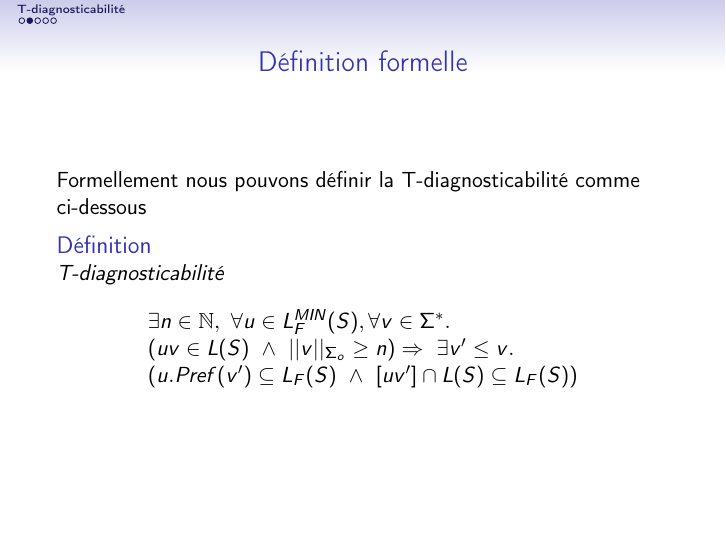
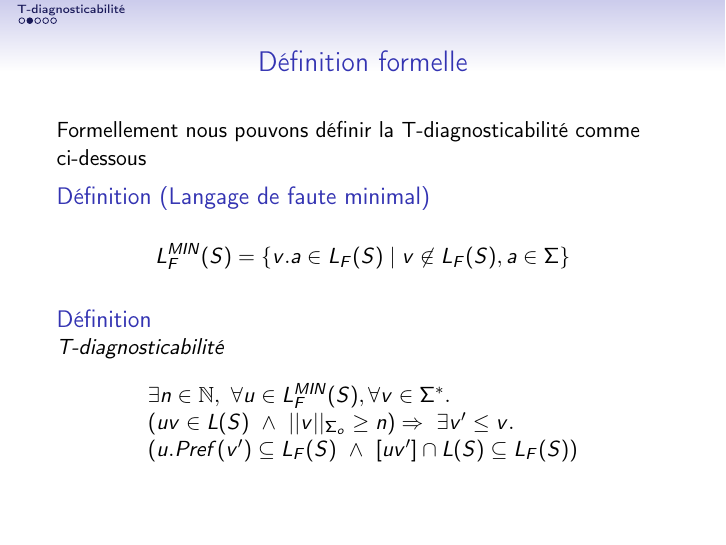
Before and after one commit to xavierm02/Projet-M1, LaTeX slides (presentation_final/presentation_final.tex): page 4 of 7. Compiled offline with pdfLaTeX.

Commit message:
add definition faute minimal

```diff
--- a/presentation_final/presentation_final.tex
+++ b/presentation_final/presentation_final.tex
@@ -58,6 +58,11 @@
 
   \begin{frame}{D\'efinition formelle}
     Formellement nous pouvons d\'efinir la T-diagnosticabilit\'e comme ci-dessous
+
+    \begin{mydef}[Langage de faute minimal]
+
+      $$L_{F}^{MIN}(S) =  \{v.a \in L_F(S) \mid v\not \in L_F(S), a\in \Sigma \} $$
+    \end{mydef}
 
     \begin{mydef}{T-diagnosticabilité}
 
```
